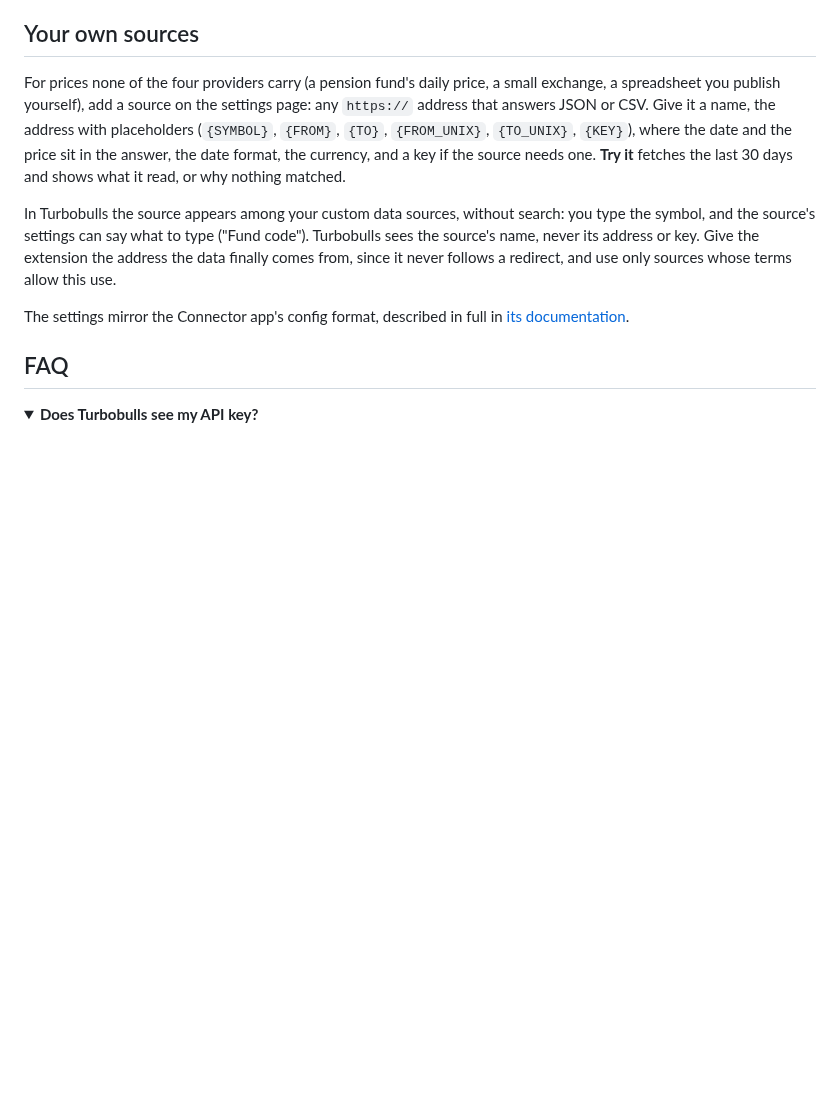
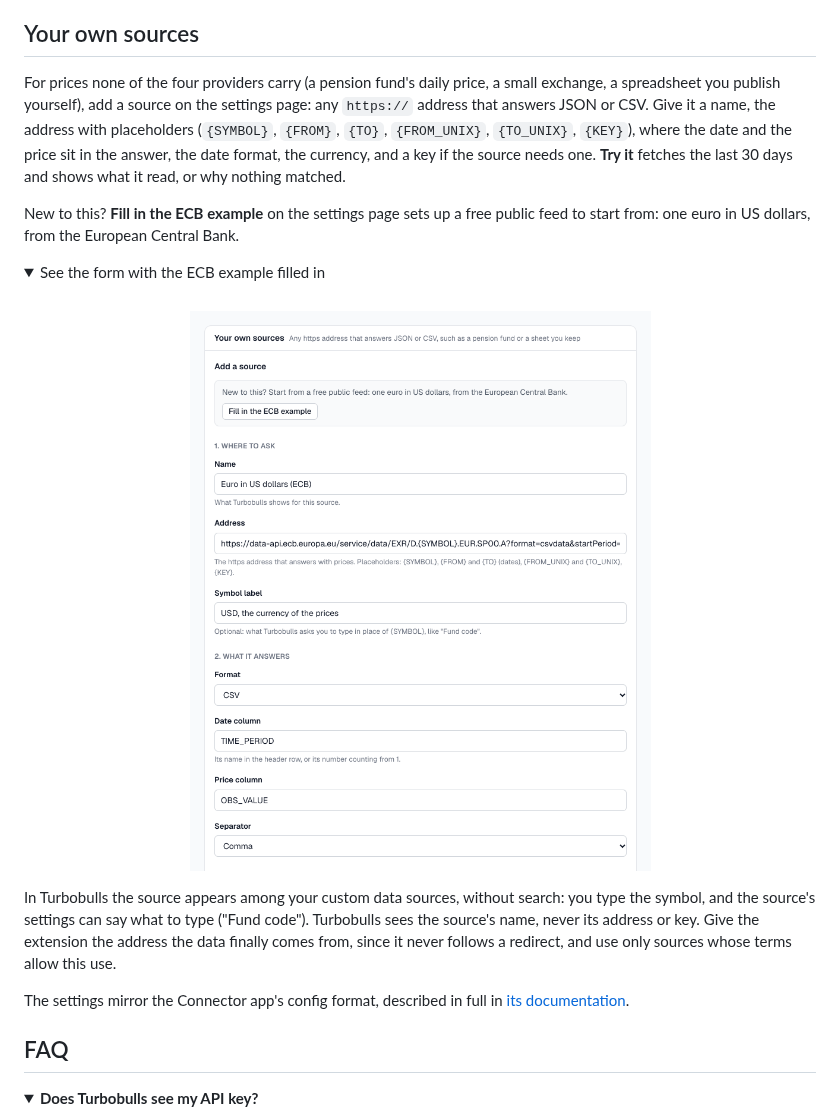
Before and after one commit to turbobullsapp/turbobulls-extension, a Markdown page: README.md, the part around the change. Drawn GitHub-style; pictures changed too: docs/images/own-source-light.png (added); folded sections open; blank space fills up the shorter version.

Commit message:
docs: show the Add a source form, filled in with the ECB example
The README's section on your own sources points to the example button on the settings page and shows the filled-in form, in light and dark, behind a click so the page stays short.

```diff
--- a/README.md
+++ b/README.md
@@ -132,6 +132,20 @@ answers JSON or CSV. Give it a name, the address with placeholders (`{SYMBOL}`,
 format, the currency, and a key if the source needs one. **Try it** fetches the last 30 days and
 shows what it read, or why nothing matched.
 
+New to this? **Fill in the ECB example** on the settings page sets up a free public feed to start
+from: one euro in US dollars, from the European Central Bank.
+
+<details>
+<summary>See the form with the ECB example filled in</summary>
+<br>
+<p align="center">
+  <picture>
+    <source media="(prefers-color-scheme: dark)" srcset="docs/images/own-source-dark.png">
+    <img src="docs/images/own-source-light.png" width="776" alt="The Add a source form filled in with the European Central Bank example: a name, the address with its placeholders, the symbol label, CSV as the format, and the date and price columns">
+  </picture>
+</p>
+</details>
+
 In Turbobulls the source appears among your custom data sources, without search: you type the
 symbol, and the source's settings can say what to type ("Fund code"). Turbobulls sees the source's
 name, never its address or key. Give the extension the address the data finally comes from, since
```
Also changed, not shown: docs/images/own-source-dark.png (added).
